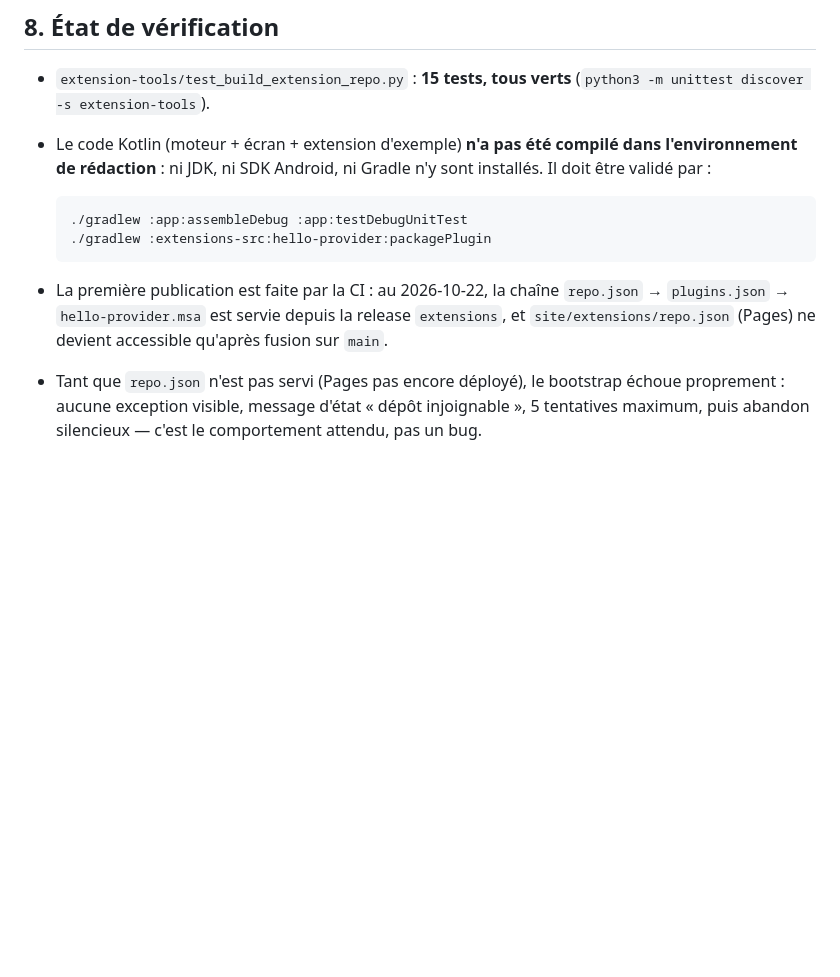
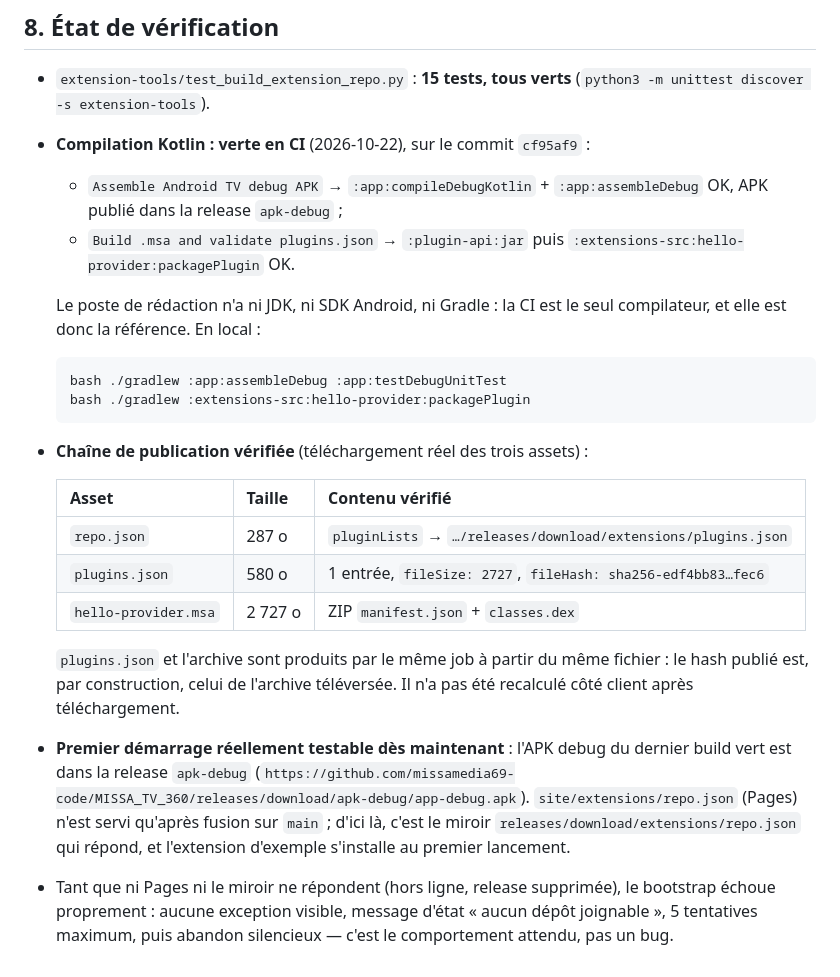
Before and after one commit to missamedia69-code/MISSA_TV_360, a Markdown page: docs/extensions.md, the part around the change. GitHub-like rendering; blank space fills up the shorter version.

Commit message:
docs(extensions): état de vérification réel (CI verte + assets publiés)
Co-authored-by: arena-agent <297053741+arena-agent@users.noreply.github.com>

````diff
--- a/docs/extensions.md
+++ b/docs/extensions.md
@@ -263,20 +263,39 @@ Un `version` supérieur déclenche la mise à jour automatique (si
 
 * `extension-tools/test_build_extension_repo.py` : **15 tests, tous verts**
   (`python3 -m unittest discover -s extension-tools`).
-* Le code Kotlin (moteur + écran + extension d'exemple) **n'a pas été compilé
-  dans l'environnement de rédaction** : ni JDK, ni SDK Android, ni Gradle n'y
-  sont installés. Il doit être validé par :
+* **Compilation Kotlin : verte en CI** (2026-10-22), sur le commit `cf95af9` :
+  - `Assemble Android TV debug APK` → `:app:compileDebugKotlin` +
+    `:app:assembleDebug` OK, APK publié dans la release `apk-debug` ;
+  - `Build .msa and validate plugins.json` → `:plugin-api:jar` puis
+    `:extensions-src:hello-provider:packagePlugin` OK.
+
+  Le poste de rédaction n'a ni JDK, ni SDK Android, ni Gradle : la CI est le
+  seul compilateur, et elle est donc la référence. En local :
 
   ```bash
-  ./gradlew :app:assembleDebug :app:testDebugUnitTest
-  ./gradlew :extensions-src:hello-provider:packagePlugin
+  bash ./gradlew :app:assembleDebug :app:testDebugUnitTest
+  bash ./gradlew :extensions-src:hello-provider:packagePlugin
   ```
 
-* La première publication est faite par la CI : au 2026-10-22, la chaîne
-  `repo.json` → `plugins.json` → `hello-provider.msa` est servie depuis la
-  release `extensions`, et `site/extensions/repo.json` (Pages) ne devient
-  accessible qu'après fusion sur `main`.
-* Tant que `repo.json` n'est pas servi (Pages pas encore déployé), le
-  bootstrap échoue proprement : aucune exception visible, message d'état
-  « dépôt injoignable », 5 tentatives maximum, puis abandon silencieux — c'est
-  le comportement attendu, pas un bug.
+* **Chaîne de publication vérifiée** (téléchargement réel des trois assets) :
+
+  | Asset | Taille | Contenu vérifié |
+  |---|---|---|
+  | `repo.json` | 287 o | `pluginLists` → `…/releases/download/extensions/plugins.json` |
+  | `plugins.json` | 580 o | 1 entrée, `fileSize: 2727`, `fileHash: sha256-edf4bb83…fec6` |
+  | `hello-provider.msa` | 2 727 o | ZIP `manifest.json` + `classes.dex` |
+
+  `plugins.json` et l'archive sont produits par le même job à partir du même
+  fichier : le hash publié est, par construction, celui de l'archive
+  téléversée. Il n'a pas été recalculé côté client après téléchargement.
+
+* **Premier démarrage réellement testable dès maintenant** : l'APK debug du
+  dernier build vert est dans la release `apk-debug`
+  (`https://github.com/missamedia69-code/MISSA_TV_360/releases/download/apk-debug/app-debug.apk`).
+  `site/extensions/repo.json` (Pages) n'est servi qu'après fusion sur `main` ;
+  d'ici là, c'est le miroir `releases/download/extensions/repo.json` qui répond,
+  et l'extension d'exemple s'installe au premier lancement.
+* Tant que ni Pages ni le miroir ne répondent (hors ligne, release supprimée),
+  le bootstrap échoue proprement : aucune exception visible, message d'état
+  « aucun dépôt joignable », 5 tentatives maximum, puis abandon silencieux —
+  c'est le comportement attendu, pas un bug.
````
